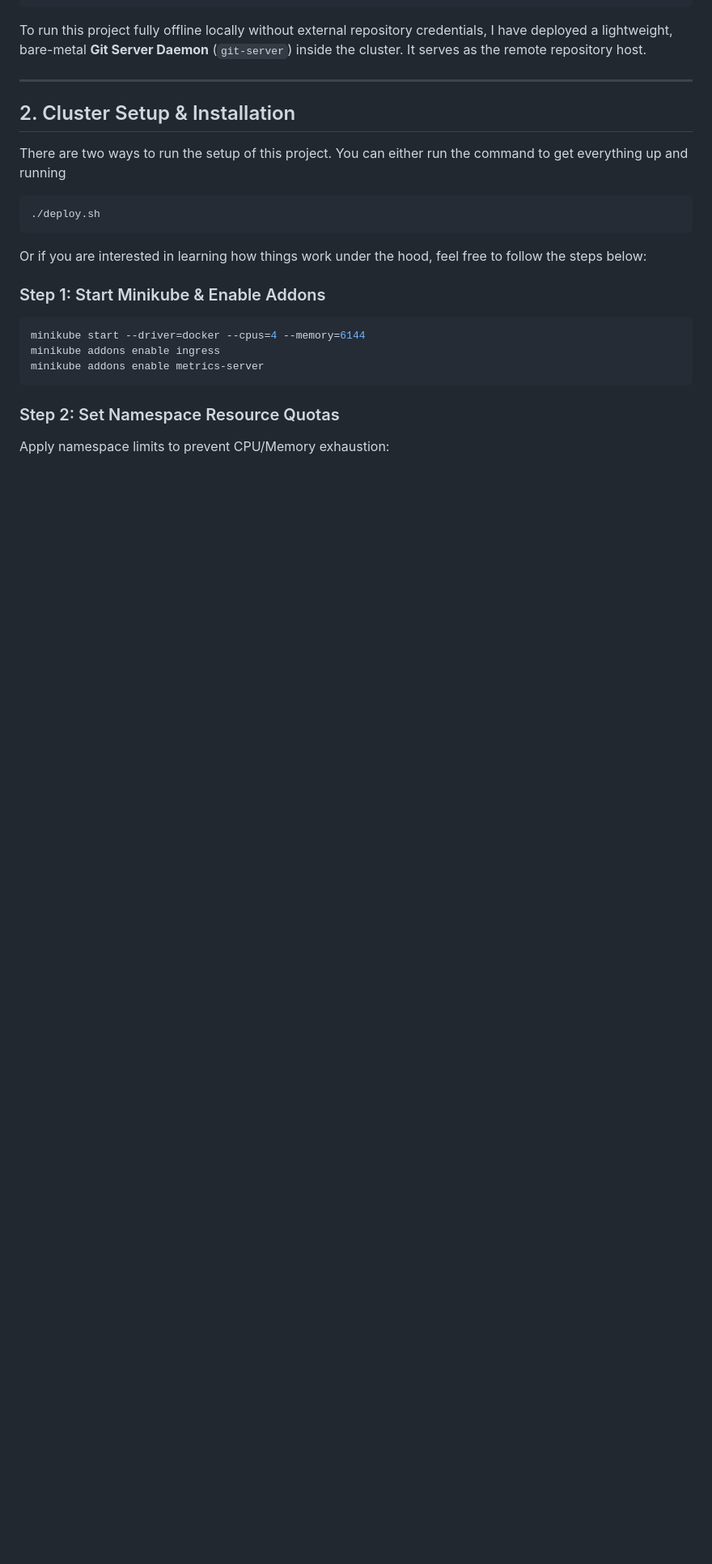
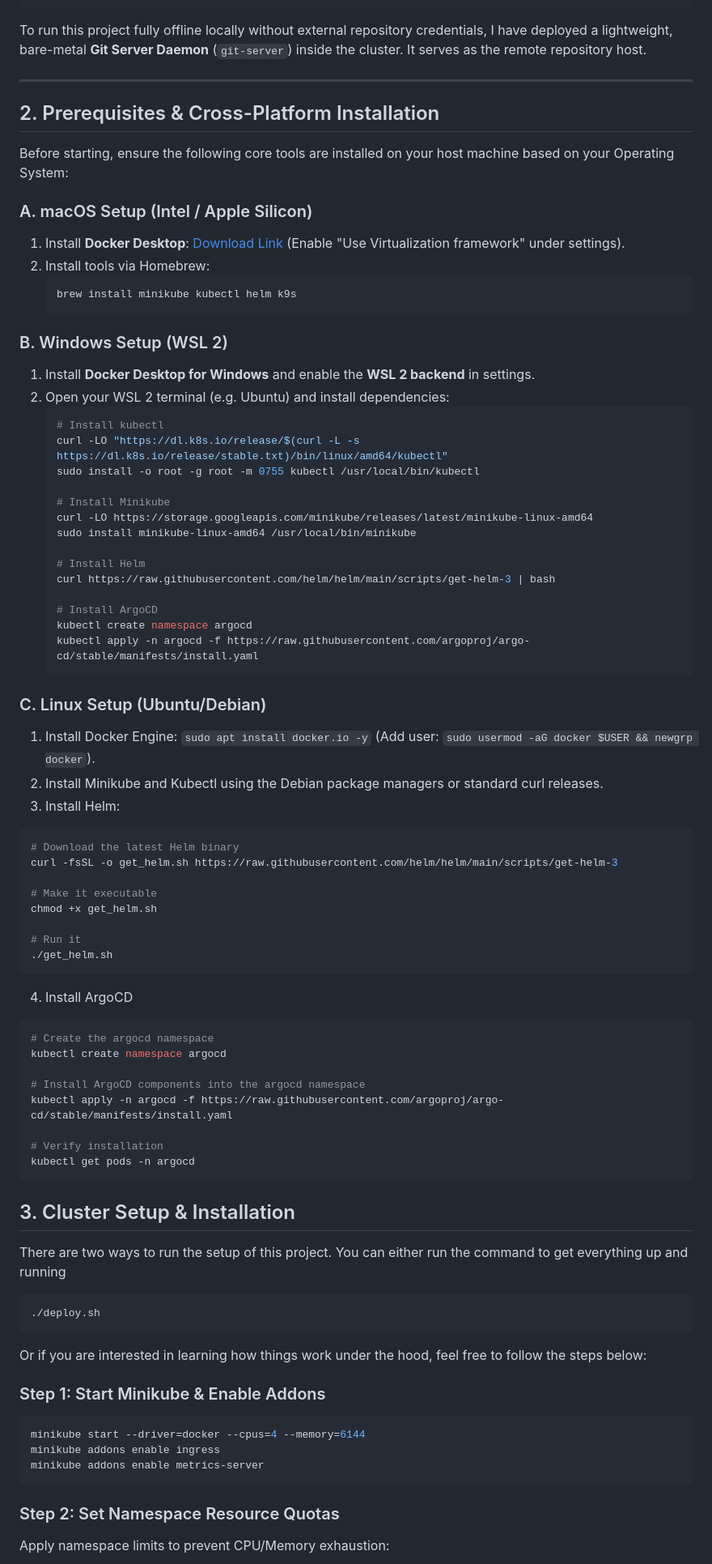
Before and after one commit to emyeugdcd/gitops-galaxy, a Markdown page: README.md, the part around one of its changes. Shown at 81% size. Drawn GitHub-style; blank space fills up the shorter version.

Commit message:
added Helm and ArgoCD installations to README.md

````diff
--- a/README.md
+++ b/README.md
@@ -70,7 +70,65 @@ To run this project fully offline locally without external repository credential
 
 ---
 
-## 2. Cluster Setup & Installation
+## 2. Prerequisites & Cross-Platform Installation
+
+Before starting, ensure the following core tools are installed on your host machine based on your Operating System:
+
+### A. macOS Setup (Intel / Apple Silicon)
+1. Install **Docker Desktop**: [Download Link](https://www.docker.com/products/docker-desktop/) (Enable "Use Virtualization framework" under settings).
+2. Install tools via Homebrew:
+   ```bash
+   brew install minikube kubectl helm k9s
+   ```
+
+### B. Windows Setup (WSL 2)
+1. Install **Docker Desktop for Windows** and enable the **WSL 2 backend** in settings.
+2. Open your WSL 2 terminal (e.g. Ubuntu) and install dependencies:
+   ```bash
+   # Install kubectl
+   curl -LO "https://dl.k8s.io/release/$(curl -L -s https://dl.k8s.io/release/stable.txt)/bin/linux/amd64/kubectl"
+   sudo install -o root -g root -m 0755 kubectl /usr/local/bin/kubectl
+
+   # Install Minikube
+   curl -LO https://storage.googleapis.com/minikube/releases/latest/minikube-linux-amd64
+   sudo install minikube-linux-amd64 /usr/local/bin/minikube
+
+   # Install Helm
+   curl https://raw.githubusercontent.com/helm/helm/main/scripts/get-helm-3 | bash
+
+   # Install ArgoCD
+   kubectl create namespace argocd
+   kubectl apply -n argocd -f https://raw.githubusercontent.com/argoproj/argo-cd/stable/manifests/install.yaml
+   ```
+
+### C. Linux Setup (Ubuntu/Debian)
+1. Install Docker Engine: `sudo apt install docker.io -y` (Add user: `sudo usermod -aG docker $USER && newgrp docker`).
+2. Install Minikube and Kubectl using the Debian package managers or standard curl releases.
+3. Install Helm:
+```bash
+# Download the latest Helm binary
+curl -fsSL -o get_helm.sh https://raw.githubusercontent.com/helm/helm/main/scripts/get-helm-3
+
+# Make it executable
+chmod +x get_helm.sh
+
+# Run it
+./get_helm.sh
+```
+
+4. Install ArgoCD
+```bash
+# Create the argocd namespace
+kubectl create namespace argocd
+
+# Install ArgoCD components into the argocd namespace
+kubectl apply -n argocd -f https://raw.githubusercontent.com/argoproj/argo-cd/stable/manifests/install.yaml
+
+# Verify installation
+kubectl get pods -n argocd
+```
+
+## 3. Cluster Setup & Installation
 
 There are two ways to run the setup of this project. You can either run the command to get everything up and running
 ```bash
````
Also changed, not shown: other parts of README.md (+3 -3 lines).
